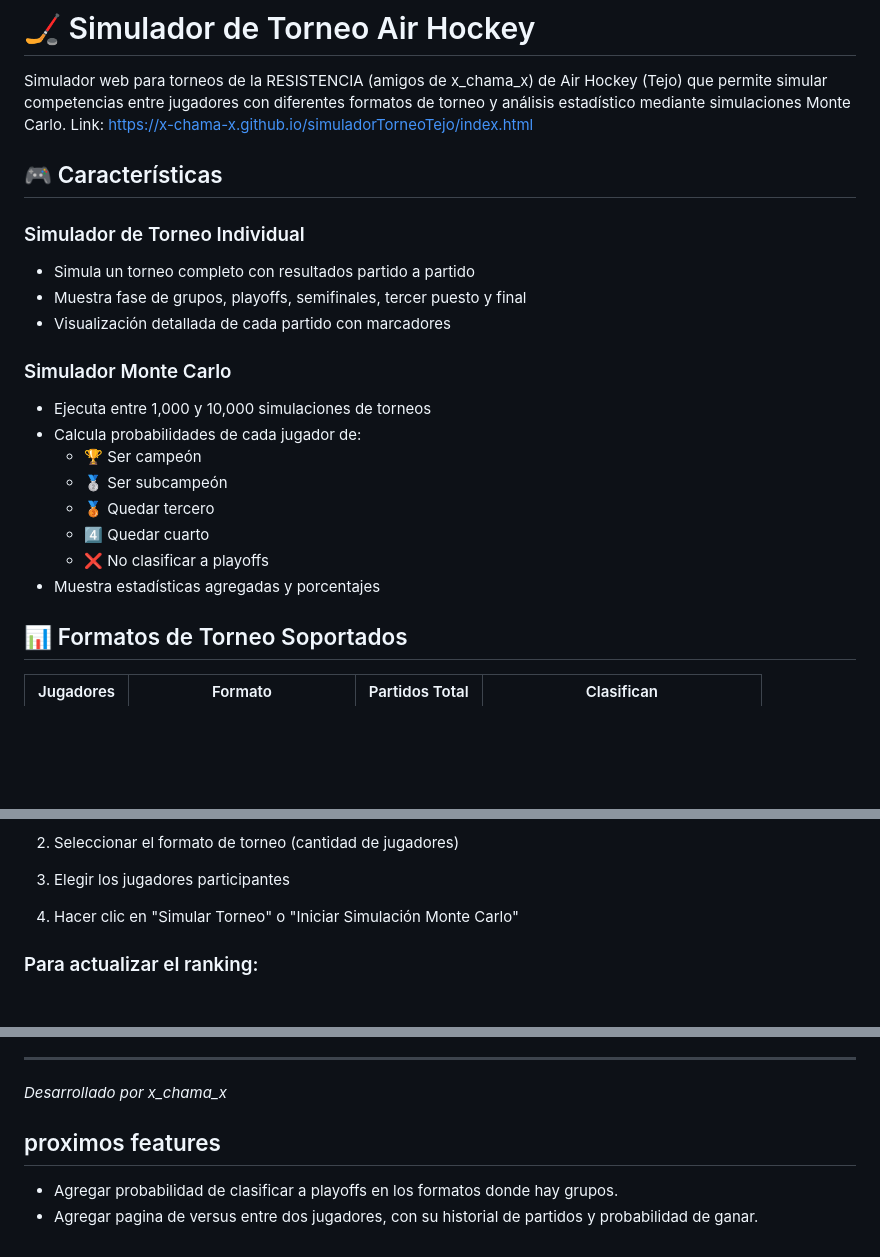
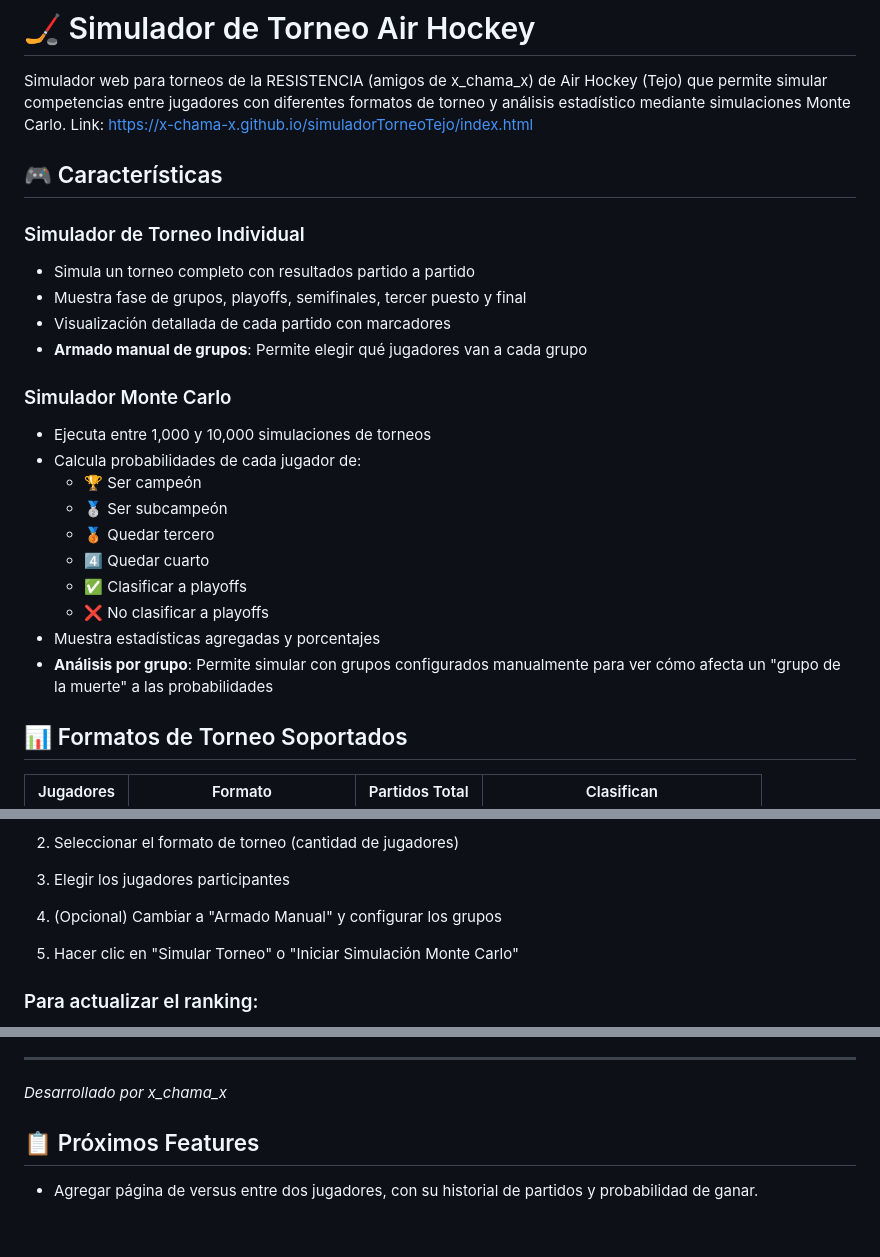
Before and after one commit to x-chama-x/simuladorTorneoTejo, a Markdown page: README.md, 3 parts joined by grey strips. Drawn GitHub-style; blank space fills up the shorter version.

```diff
--- a/README.md
+++ b/README.md
@@ -2,12 +2,14 @@
 
 Simulador web para torneos de la RESISTENCIA (amigos de x_chama_x) de Air Hockey (Tejo) que permite simular competencias entre jugadores con diferentes formatos de torneo y análisis estadístico mediante simulaciones Monte Carlo.
 Link: https://x-chama-x.github.io/simuladorTorneoTejo/index.html
+
 ## 🎮 Características
 
 ### Simulador de Torneo Individual
 - Simula un torneo completo con resultados partido a partido
 - Muestra fase de grupos, playoffs, semifinales, tercer puesto y final
 - Visualización detallada de cada partido con marcadores
+- **Armado manual de grupos**: Permite elegir qué jugadores van a cada grupo
 
 ### Simulador Monte Carlo
 - Ejecuta entre 1,000 y 10,000 simulaciones de torneos
@@ -16,8 +18,10 @@ Link: https://x-chama-x.github.io/simuladorTorneoTejo/index.html
   - 🥈 Ser subcampeón
   - 🥉 Quedar tercero
   - 4️⃣ Quedar cuarto
+  - ✅ Clasificar a playoffs
   - ❌ No clasificar a playoffs
 - Muestra estadísticas agregadas y porcentajes
+- **Análisis por grupo**: Permite simular con grupos configurados manualmente para ver cómo afecta un "grupo de la muerte" a las probabilidades
 
 ## 📊 Formatos de Torneo Soportados
 
@@ -121,7 +170,8 @@ Tomy,118,0.6923,6.54
 
 2. Seleccionar el formato de torneo (cantidad de jugadores)
 3. Elegir los jugadores participantes
-4. Hacer clic en "Simular Torneo" o "Iniciar Simulación Monte Carlo"
+4. (Opcional) Cambiar a "Armado Manual" y configurar los grupos
+5. Hacer clic en "Simular Torneo" o "Iniciar Simulación Monte Carlo"
 
 ### Para actualizar el ranking:
 1. Editar el archivo `ranking.txt` con los nuevos datos
@@ -137,6 +187,5 @@ Tomy,118,0.6923,6.54
 
 *Desarrollado por x_chama_x*
 
-## proximos features
-- Agregar probabilidad de clasificar a playoffs en los formatos donde hay grupos.
-- Agregar pagina de versus entre dos jugadores, con su historial de partidos y probabilidad de ganar.
+## 📋 Próximos Features
+- Agregar página de versus entre dos jugadores, con su historial de partidos y probabilidad de ganar.
```
Also changed, not shown: other parts of README.md (+48 -3 lines).
